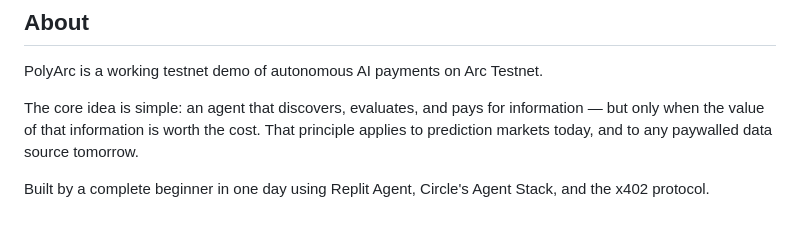
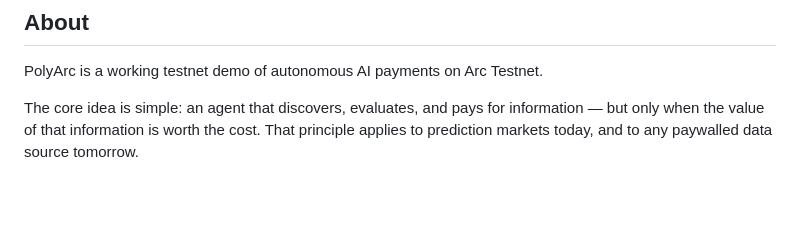
Before and after one commit to kamitakami687/polyarc, a Markdown page: README.md, the part around the change. Rendered like a GitHub page; blank space fills up the shorter version.

```diff
--- a/README.md
+++ b/README.md
@@ -148,5 +148,3 @@ Built for the **Canteen x Arc Hackathon** — deadline July 6, 2026.
 PolyArc is a working testnet demo of autonomous AI payments on Arc Testnet.
 
 The core idea is simple: an agent that discovers, evaluates, and pays for information — but only when the value of that information is worth the cost. That principle applies to prediction markets today, and to any paywalled data source tomorrow.
-
-Built by a complete beginner in one day using Replit Agent, Circle's Agent Stack, and the x402 protocol.
```
